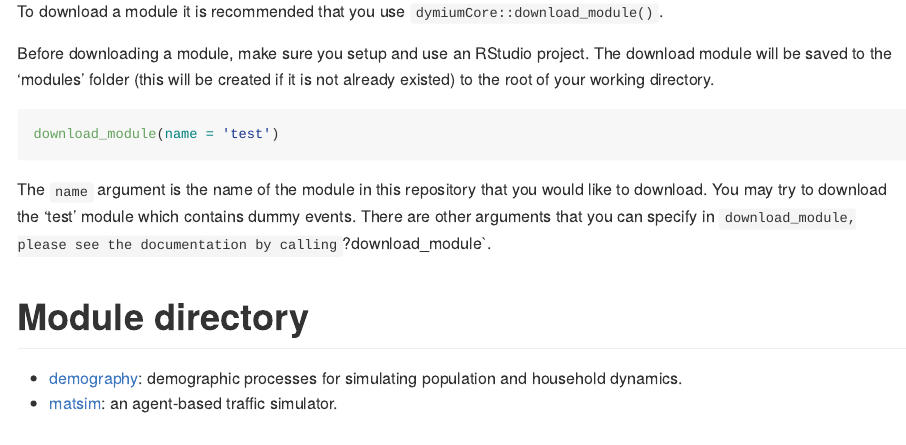
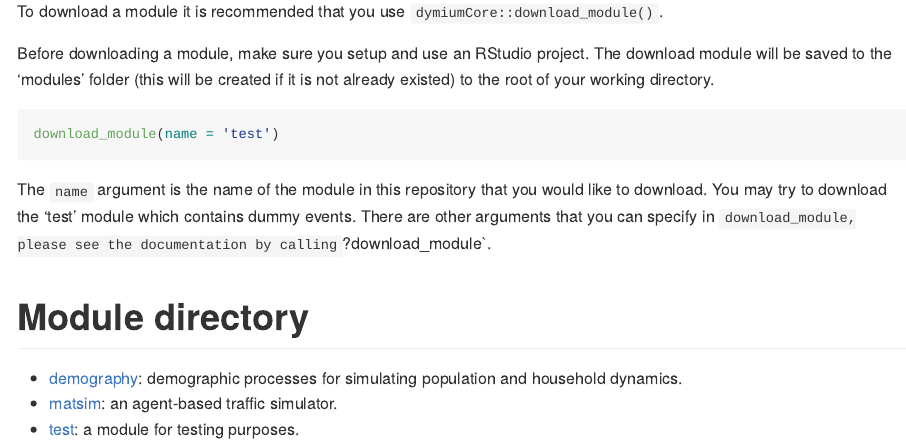
Before and after one commit to dymium-org/dymiumModules, an R Markdown document (README.Rmd): the page in a window 1100 px wide, from 500 px down. The pictures show the output file README.md that the author committed with the source, drawn offline in the style of GitHub.

Commit message:
docs: README

```diff
--- a/README.Rmd
+++ b/README.Rmd
@@ -50,3 +50,4 @@ the documentation by calling `?download_module`.
 
 - [demography](https://github.com/dymium-org/dymiumModules/tree/master/modules/demography): demographic processes for simulating population and household dynamics.
 - [matsim](https://github.com/dymium-org/dymiumModules/tree/master/modules/matsim): an agent-based traffic simulator.
+- [test](https://github.com/dymium-org/dymiumModules/tree/master/modules/test): a module for testing purposes.
```
Also changed, not shown: README.md.
